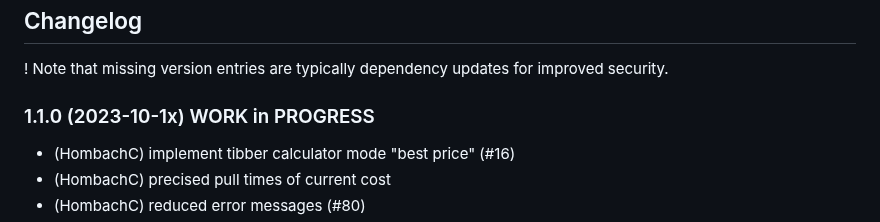
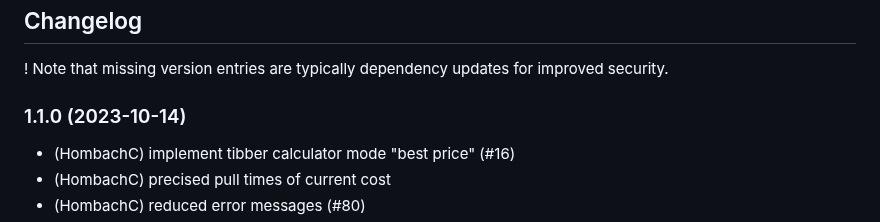
Before and after one commit to hombach/ioBroker.tibberlink, a Markdown page: README.md, the part around the change. GitHub-like rendering.

```diff
--- a/README.md
+++ b/README.md
@@ -48,7 +48,7 @@ This adapter uses Sentry libraries to automatically report exceptions and code e
 ## Changelog
 ! Note that missing version entries are typically dependency updates for improved security.
 
-### 1.1.0 (2023-10-1x) WORK in PROGRESS
+### 1.1.0 (2023-10-14)
 +   (HombachC) implement tibber calculator mode "best price" (#16)
 +   (HombachC) precised pull times of current cost
 +   (HombachC) reduced error messages (#80)
```
